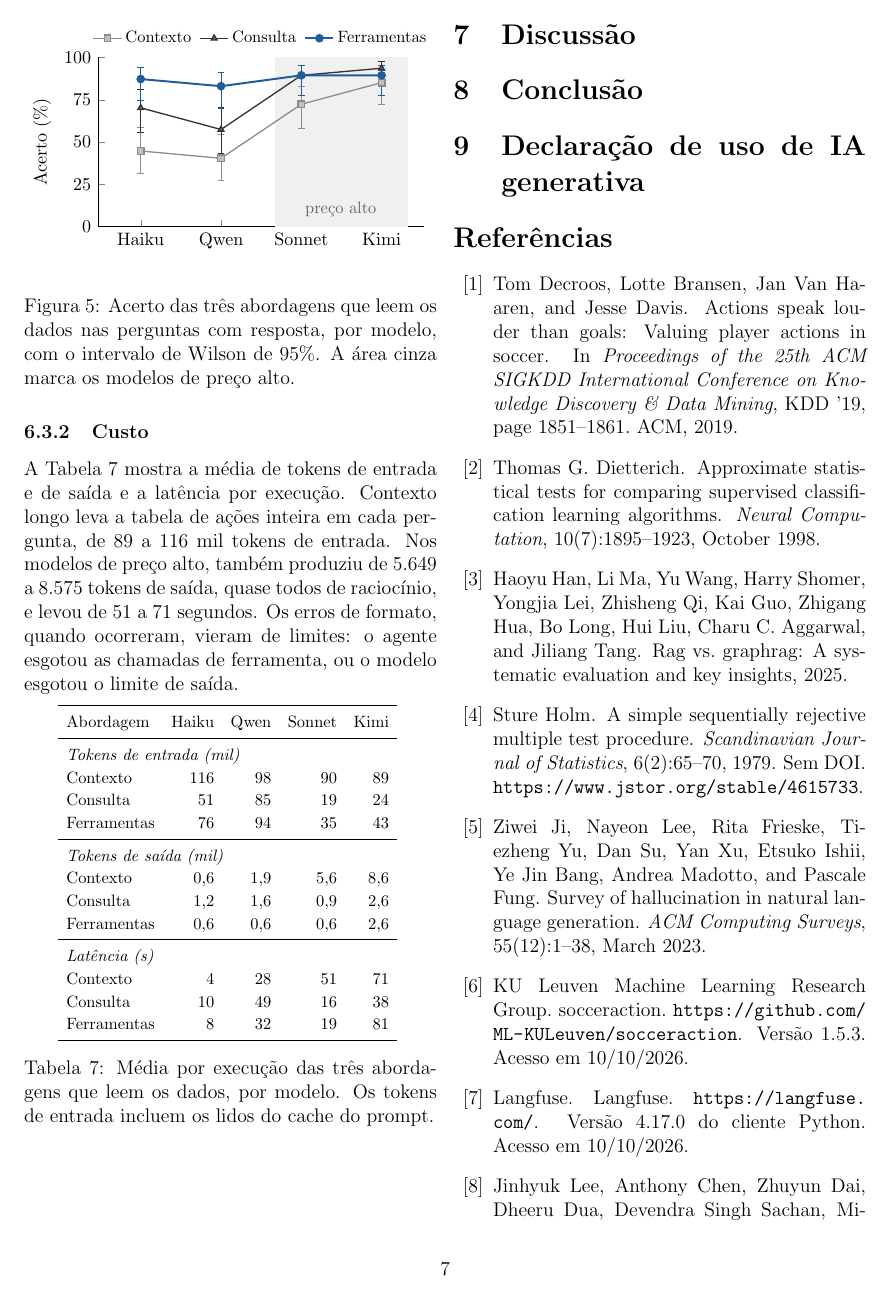
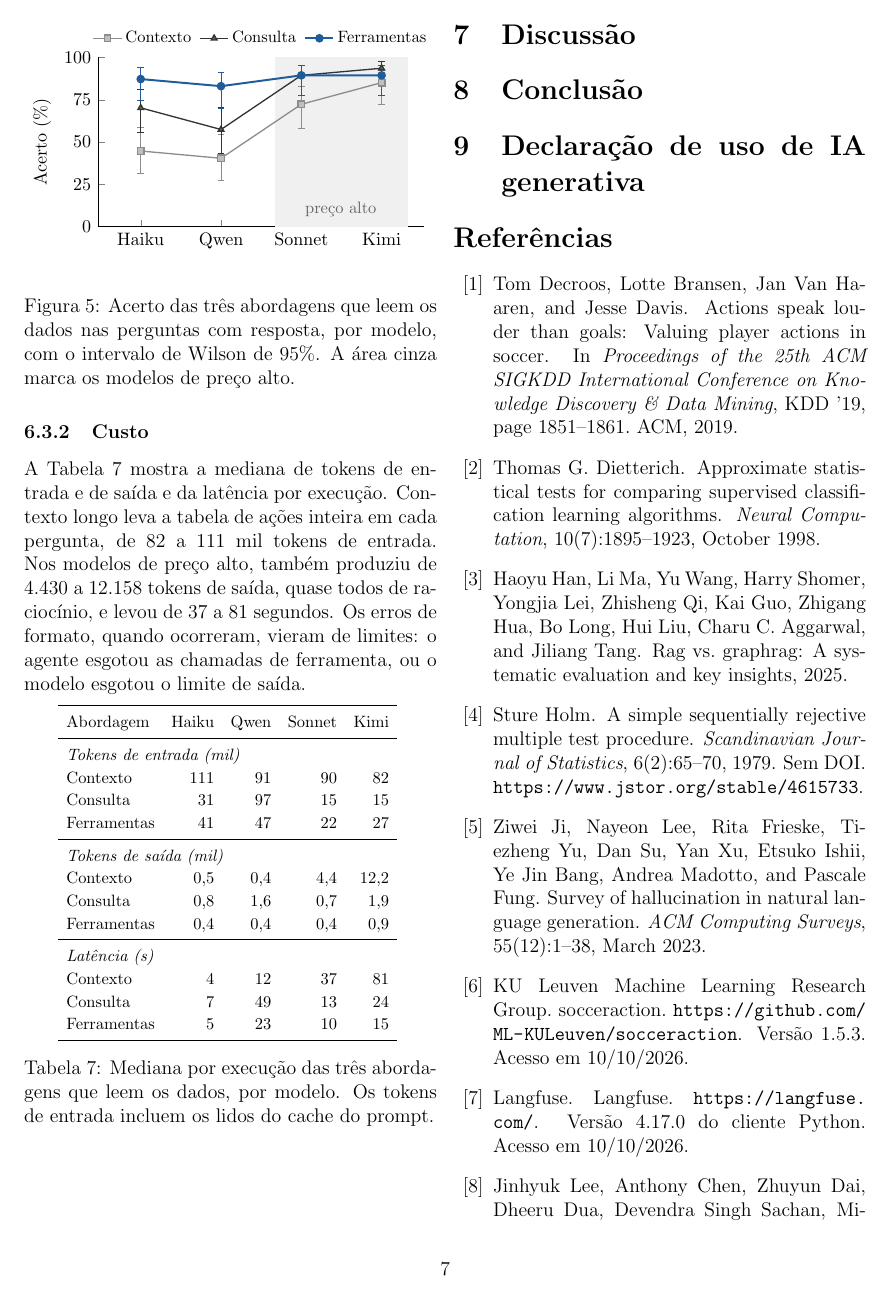
Before and after one commit to joaowinderfeldbussolotto/football-tactics-knowledge-graph, a LaTeX document (paper/main.tex, which reads paper/generated/numbers.tex, paper/generated/tables/cost_models.tex, paper/sections/05-resultados.tex): page 7 of 9. Compiled offline with pdfLaTeX.

Commit message:
Results: medians in the cost table (agents' means are pulled up by a few long runs)
Co-Authored-By: Claude Opus 5.5 <noreply@anthropic.com>
Claude-Session: https://claude.ai/code/session_01GDzakjT7uBi84EBVr1ucvq

```diff
--- a/paper/generated/numbers.tex
+++ b/paper/generated/numbers.tex
@@ -349,23 +349,23 @@
 \newcommand{\hallStatsInPrompt}{0\%}
 \newcommand{\hallTextToCypher}{23\%}
 \newcommand{\hallVector}{19\%}
-\newcommand{\inRangeEventsInPrompt}{89 a 116}
-\newcommand{\inRangeGraphTools}{35 a 94}
-\newcommand{\inRangeHighEventsInPrompt}{89 a 90}
-\newcommand{\inRangeHighGraphTools}{35 a 43}
+\newcommand{\inRangeEventsInPrompt}{82 a 111}
+\newcommand{\inRangeGraphTools}{22 a 47}
+\newcommand{\inRangeHighEventsInPrompt}{82 a 90}
+\newcommand{\inRangeHighGraphTools}{22 a 27}
 \newcommand{\inRangeHighNoContext}{0 a 1}
 \newcommand{\inRangeHighStatsInPrompt}{4}
-\newcommand{\inRangeHighTextToCypher}{19 a 24}
+\newcommand{\inRangeHighTextToCypher}{15}
 \newcommand{\inRangeHighVector}{2}
-\newcommand{\inRangeLowEventsInPrompt}{98 a 116}
-\newcommand{\inRangeLowGraphTools}{76 a 94}
+\newcommand{\inRangeLowEventsInPrompt}{91 a 111}
+\newcommand{\inRangeLowGraphTools}{41 a 47}
 \newcommand{\inRangeLowNoContext}{1}
-\newcommand{\inRangeLowStatsInPrompt}{5}
-\newcommand{\inRangeLowTextToCypher}{51 a 85}
+\newcommand{\inRangeLowStatsInPrompt}{4 a 5}
+\newcommand{\inRangeLowTextToCypher}{31 a 97}
 \newcommand{\inRangeLowVector}{2 a 3}
 \newcommand{\inRangeNoContext}{0 a 1}
 \newcommand{\inRangeStatsInPrompt}{4 a 5}
-\newcommand{\inRangeTextToCypher}{19 a 85}
+\newcommand{\inRangeTextToCypher}{15 a 97}
 \newcommand{\inRangeVector}{2 a 3}
 \newcommand{\kAllEventsInPrompt}{26}
 \newcommand{\kAllGraphTools}{45}
@@ -454,24 +454,24 @@
 \newcommand{\latQwenStatsInPrompt}{4,7}
 \newcommand{\latQwenTextToCypher}{49,2}
 \newcommand{\latQwenVector}{6,2}
-\newcommand{\latRangeEventsInPrompt}{4 a 71}
-\newcommand{\latRangeGraphTools}{8 a 81}
-\newcommand{\latRangeHighEventsInPrompt}{51 a 71}
-\newcommand{\latRangeHighGraphTools}{19 a 81}
+\newcommand{\latRangeEventsInPrompt}{4 a 81}
+\newcommand{\latRangeGraphTools}{5 a 23}
+\newcommand{\latRangeHighEventsInPrompt}{37 a 81}
+\newcommand{\latRangeHighGraphTools}{10 a 15}
 \newcommand{\latRangeHighNoContext}{4}
-\newcommand{\latRangeHighStatsInPrompt}{5 a 6}
-\newcommand{\latRangeHighTextToCypher}{16 a 38}
-\newcommand{\latRangeHighVector}{14 a 25}
-\newcommand{\latRangeLowEventsInPrompt}{4 a 28}
-\newcommand{\latRangeLowGraphTools}{8 a 32}
-\newcommand{\latRangeLowNoContext}{2 a 4}
-\newcommand{\latRangeLowStatsInPrompt}{2 a 5}
-\newcommand{\latRangeLowTextToCypher}{10 a 49}
-\newcommand{\latRangeLowVector}{2 a 6}
+\newcommand{\latRangeHighStatsInPrompt}{5}
+\newcommand{\latRangeHighTextToCypher}{13 a 24}
+\newcommand{\latRangeHighVector}{11 a 12}
+\newcommand{\latRangeLowEventsInPrompt}{4 a 12}
+\newcommand{\latRangeLowGraphTools}{5 a 23}
+\newcommand{\latRangeLowNoContext}{2 a 3}
+\newcommand{\latRangeLowStatsInPrompt}{2 a 3}
+\newcommand{\latRangeLowTextToCypher}{7 a 49}
+\newcommand{\latRangeLowVector}{2 a 4}
 \newcommand{\latRangeNoContext}{2 a 4}
-\newcommand{\latRangeStatsInPrompt}{2 a 6}
-\newcommand{\latRangeTextToCypher}{10 a 49}
-\newcommand{\latRangeVector}{2 a 25}
+\newcommand{\latRangeStatsInPrompt}{2 a 5}
+\newcommand{\latRangeTextToCypher}{7 a 49}
+\newcommand{\latRangeVector}{2 a 12}
 \newcommand{\latSonnetEventsInPrompt}{51,5}
 \newcommand{\latSonnetGraphTools}{18,7}
 \newcommand{\latSonnetNoContext}{4,5}
@@ -574,24 +574,24 @@
 \newcommand{\nTools}{8}
 \newcommand{\nTopK}{30}
 \newcommand{\nZones}{96}
-\newcommand{\outRangeEventsInPrompt}{615 a 8.575}
-\newcommand{\outRangeGraphTools}{552 a 2.635}
-\newcommand{\outRangeHighEventsInPrompt}{5.649 a 8.575}
-\newcommand{\outRangeHighGraphTools}{553 a 2.635}
-\newcommand{\outRangeHighNoContext}{182 a 319}
-\newcommand{\outRangeHighStatsInPrompt}{249 a 504}
-\newcommand{\outRangeHighTextToCypher}{908 a 2.635}
-\newcommand{\outRangeHighVector}{1.030 a 2.608}
-\newcommand{\outRangeLowEventsInPrompt}{615 a 1.927}
-\newcommand{\outRangeLowGraphTools}{552 a 574}
-\newcommand{\outRangeLowNoContext}{98 a 180}
-\newcommand{\outRangeLowStatsInPrompt}{141 a 192}
-\newcommand{\outRangeLowTextToCypher}{1.198 a 1.573}
-\newcommand{\outRangeLowVector}{222 a 338}
-\newcommand{\outRangeNoContext}{98 a 319}
-\newcommand{\outRangeStatsInPrompt}{141 a 504}
-\newcommand{\outRangeTextToCypher}{908 a 2.635}
-\newcommand{\outRangeVector}{222 a 2.608}
+\newcommand{\outRangeEventsInPrompt}{411 a 12.158}
+\newcommand{\outRangeGraphTools}{355 a 908}
+\newcommand{\outRangeHighEventsInPrompt}{4.430 a 12.158}
+\newcommand{\outRangeHighGraphTools}{355 a 908}
+\newcommand{\outRangeHighNoContext}{181 a 306}
+\newcommand{\outRangeHighStatsInPrompt}{186 a 384}
+\newcommand{\outRangeHighTextToCypher}{706 a 1.899}
+\newcommand{\outRangeHighVector}{597 a 1.240}
+\newcommand{\outRangeLowEventsInPrompt}{411 a 464}
+\newcommand{\outRangeLowGraphTools}{384 a 404}
+\newcommand{\outRangeLowNoContext}{88 a 179}
+\newcommand{\outRangeLowStatsInPrompt}{116 a 186}
+\newcommand{\outRangeLowTextToCypher}{838 a 1.606}
+\newcommand{\outRangeLowVector}{154 a 282}
+\newcommand{\outRangeNoContext}{88 a 306}
+\newcommand{\outRangeStatsInPrompt}{116 a 384}
+\newcommand{\outRangeTextToCypher}{706 a 1.899}
+\newcommand{\outRangeVector}{154 a 1.240}
 \newcommand{\preFixKGraphTools}{39}
 \newcommand{\preFixNGraphTools}{52}
 \newcommand{\repEventsInPrompt}{1}
--- a/paper/generated/tables/cost_models.tex
+++ b/paper/generated/tables/cost_models.tex
@@ -3,18 +3,18 @@
 Abordagem & Haiku & Qwen & Sonnet & Kimi \\
 \midrule
 \multicolumn{5}{l}{\textit{Tokens de entrada (mil)}} \\
-Contexto & 116 & 98 & 90 & 89 \\
-Consulta & 51 & 85 & 19 & 24 \\
-Ferramentas & 76 & 94 & 35 & 43 \\
+Contexto & 111 & 91 & 90 & 82 \\
+Consulta & 31 & 97 & 15 & 15 \\
+Ferramentas & 41 & 47 & 22 & 27 \\
 \midrule
 \multicolumn{5}{l}{\textit{Tokens de saída (mil)}} \\
-Contexto & 0,6 & 1,9 & 5,6 & 8,6 \\
-Consulta & 1,2 & 1,6 & 0,9 & 2,6 \\
-Ferramentas & 0,6 & 0,6 & 0,6 & 2,6 \\
+Contexto & 0,5 & 0,4 & 4,4 & 12,2 \\
+Consulta & 0,8 & 1,6 & 0,7 & 1,9 \\
+Ferramentas & 0,4 & 0,4 & 0,4 & 0,9 \\
 \midrule
 \multicolumn{5}{l}{\textit{Latência (s)}} \\
-Contexto & 4 & 28 & 51 & 71 \\
-Consulta & 10 & 49 & 16 & 38 \\
-Ferramentas & 8 & 32 & 19 & 81 \\
+Contexto & 4 & 12 & 37 & 81 \\
+Consulta & 7 & 49 & 13 & 24 \\
+Ferramentas & 5 & 23 & 10 & 15 \\
 \bottomrule
 \end{tabular}
--- a/paper/sections/05-resultados.tex
+++ b/paper/sections/05-resultados.tex
@@ -87,7 +87,7 @@ intervalo de Wilson de \ciLevel{}. A área cinza marca os modelos de preço alto
 
 \subsubsection{Custo}
 
-A Tabela~\ref{tab:custo} mostra a média de tokens de entrada e de saída e a latência por execução.
+A Tabela~\ref{tab:custo} mostra a mediana de tokens de entrada e de saída e da latência por execução.
 \armEventsInPrompt{} leva a tabela de ações inteira em cada pergunta, de \inRangeEventsInPrompt{} mil tokens de
 entrada. Nos modelos de preço alto, também produziu de \outRangeHighEventsInPrompt{} tokens de saída, quase todos
 de raciocínio, e levou de \latRangeHighEventsInPrompt{} segundos. Os erros de formato, quando ocorreram, vieram de
@@ -97,6 +97,6 @@ limites: o agente esgotou as chamadas de ferramenta, ou o modelo esgotou o limit
 \noindent\begin{minipage}{\columnwidth}
 \centering\footnotesize\renewcommand{\arraystretch}{1.15}\setlength{\tabcolsep}{5pt}
 \gentable{cost_models}
-\captionof{table}{Média por execução das três abordagens que leem os dados, por modelo. Os tokens de entrada
+\captionof{table}{Mediana por execução das três abordagens que leem os dados, por modelo. Os tokens de entrada
 incluem os lidos do cache do prompt.}\label{tab:custo}
 \end{minipage}\par\smallskip
```
Also changed, not shown: 1 other file.
